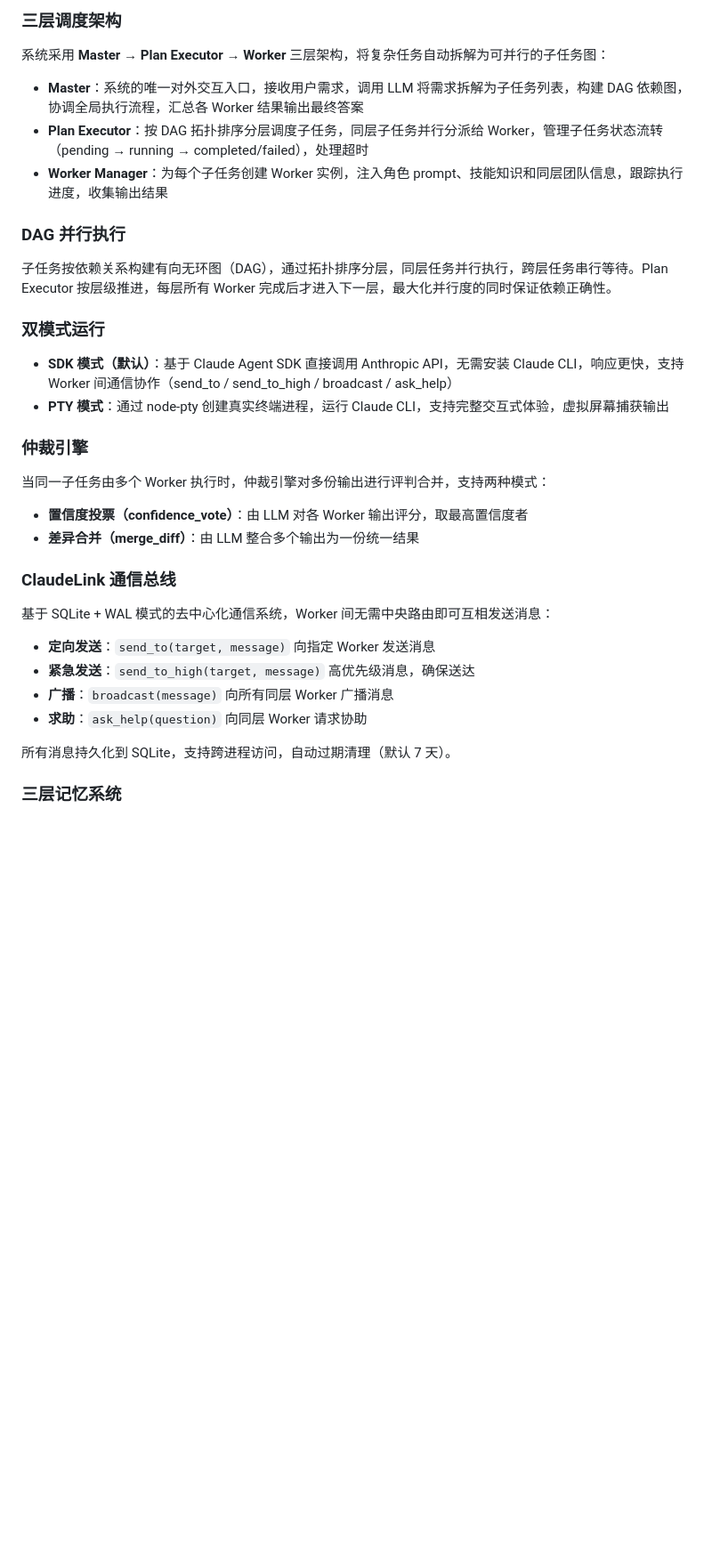
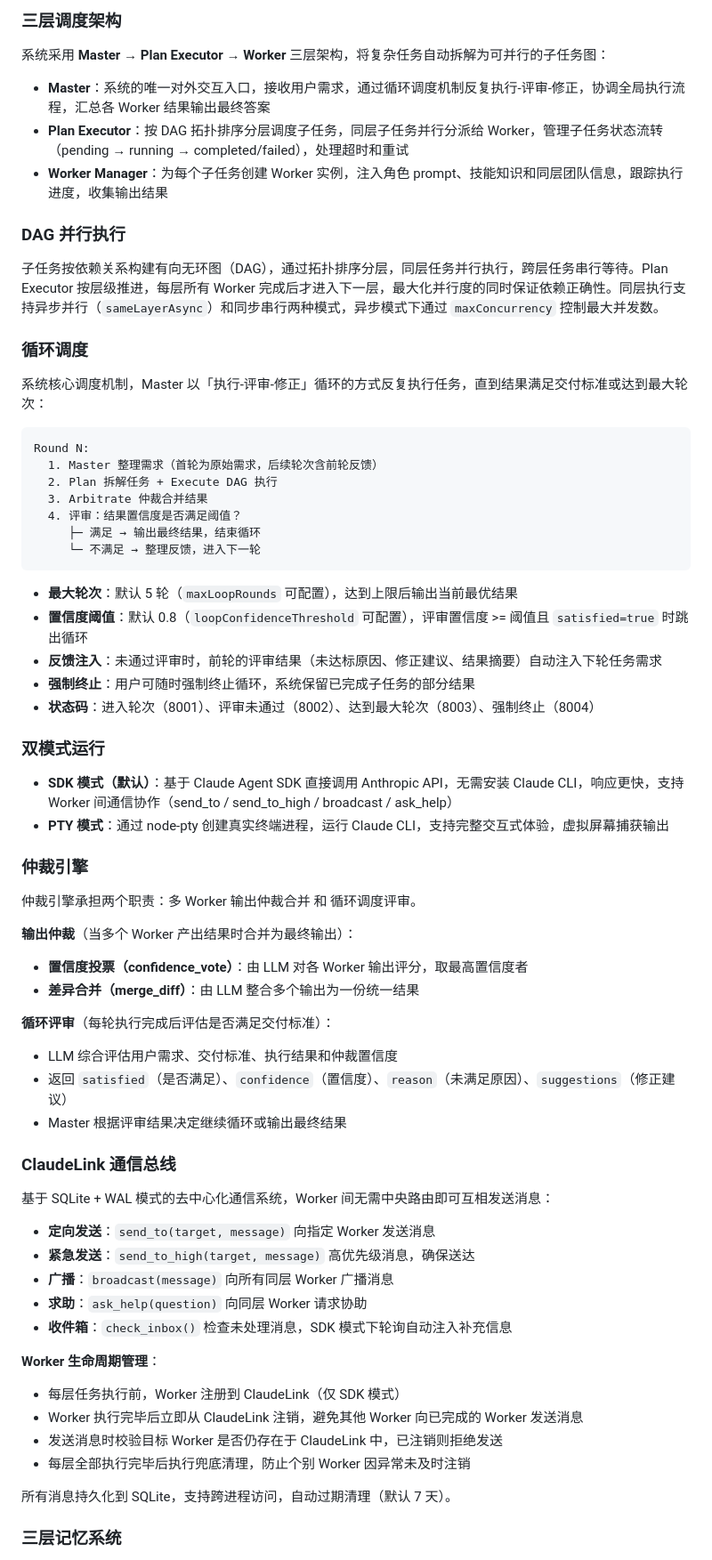
Before and after one commit to Shelly111111/OpenColony, a Markdown page: README.md, the part around one of its changes. Shown at 89% size. GitHub-like rendering; blank space fills up the shorter version.

````diff
--- a/README.md
+++ b/README.md
@@ -46,13 +46,33 @@ OpenColony 是一个基于 Claude 的多 Agent 调度系统，将复杂任务自
 
 系统采用 **Master → Plan Executor → Worker** 三层架构，将复杂任务自动拆解为可并行的子任务图：
 
-- **Master**：系统的唯一对外交互入口，接收用户需求，调用 LLM 将需求拆解为子任务列表，构建 DAG 依赖图，协调全局执行流程，汇总各 Worker 结果输出最终答案
-- **Plan Executor**：按 DAG 拓扑排序分层调度子任务，同层子任务并行分派给 Worker，管理子任务状态流转（pending → running → completed/failed），处理超时
+- **Master**：系统的唯一对外交互入口，接收用户需求，通过循环调度机制反复执行-评审-修正，协调全局执行流程，汇总各 Worker 结果输出最终答案
+- **Plan Executor**：按 DAG 拓扑排序分层调度子任务，同层子任务并行分派给 Worker，管理子任务状态流转（pending → running → completed/failed），处理超时和重试
 - **Worker Manager**：为每个子任务创建 Worker 实例，注入角色 prompt、技能知识和同层团队信息，跟踪执行进度，收集输出结果
 
 ### DAG 并行执行
 
-子任务按依赖关系构建有向无环图（DAG），通过拓扑排序分层，同层任务并行执行，跨层任务串行等待。Plan Executor 按层级推进，每层所有 Worker 完成后才进入下一层，最大化并行度的同时保证依赖正确性。
+子任务按依赖关系构建有向无环图（DAG），通过拓扑排序分层，同层任务并行执行，跨层任务串行等待。Plan Executor 按层级推进，每层所有 Worker 完成后才进入下一层，最大化并行度的同时保证依赖正确性。同层执行支持异步并行（`sameLayerAsync`）和同步串行两种模式，异步模式下通过 `maxConcurrency` 控制最大并发数。
+
+### 循环调度
+
+系统核心调度机制，Master 以「执行-评审-修正」循环的方式反复执行任务，直到结果满足交付标准或达到最大轮次：
+
+```
+Round N:
+  1. Master 整理需求（首轮为原始需求，后续轮次含前轮反馈）
+  2. Plan 拆解任务 + Execute DAG 执行
+  3. Arbitrate 仲裁合并结果
+  4. 评审：结果置信度是否满足阈值？
+     ├─ 满足 → 输出最终结果，结束循环
+     └─ 不满足 → 整理反馈，进入下一轮
+```
+
+- **最大轮次**：默认 5 轮（`maxLoopRounds` 可配置），达到上限后输出当前最优结果
+- **置信度阈值**：默认 0.8（`loopConfidenceThreshold` 可配置），评审置信度 >= 阈值且 `satisfied=true` 时跳出循环
+- **反馈注入**：未通过评审时，前轮的评审结果（未达标原因、修正建议、结果摘要）自动注入下轮任务需求
+- **强制终止**：用户可随时强制终止循环，系统保留已完成子任务的部分结果
+- **状态码**：进入轮次（8001）、评审未通过（8002）、达到最大轮次（8003）、强制终止（8004）
 
 ### 双模式运行
 
@@ -61,10 +81,18 @@ OpenColony 是一个基于 Claude 的多 Agent 调度系统，将复杂任务自
 
 ### 仲裁引擎
 
-当同一子任务由多个 Worker 执行时，仲裁引擎对多份输出进行评判合并，支持两种模式：
+仲裁引擎承担两个职责：多 Worker 输出仲裁合并 和 循环调度评审。
+
+**输出仲裁**（当多个 Worker 产出结果时合并为最终输出）：
 
 - **置信度投票（confidence_vote）**：由 LLM 对各 Worker 输出评分，取最高置信度者
 - **差异合并（merge_diff）**：由 LLM 整合多个输出为一份统一结果
+
+**循环评审**（每轮执行完成后评估是否满足交付标准）：
+
+- LLM 综合评估用户需求、交付标准、执行结果和仲裁置信度
+- 返回 `satisfied`（是否满足）、`confidence`（置信度）、`reason`（未满足原因）、`suggestions`（修正建议）
+- Master 根据评审结果决定继续循环或输出最终结果
 
 ### ClaudeLink 通信总线
 
@@ -74,6 +102,14 @@ OpenColony 是一个基于 Claude 的多 Agent 调度系统，将复杂任务自
 - **紧急发送**：`send_to_high(target, message)` 高优先级消息，确保送达
 - **广播**：`broadcast(message)` 向所有同层 Worker 广播消息
 - **求助**：`ask_help(question)` 向同层 Worker 请求协助
+- **收件箱**：`check_inbox()` 检查未处理消息，SDK 模式下轮询自动注入补充信息
+
+**Worker 生命周期管理**：
+
+- 每层任务执行前，Worker 注册到 ClaudeLink（仅 SDK 模式）
+- Worker 执行完毕后立即从 ClaudeLink 注销，避免其他 Worker 向已完成的 Worker 发送消息
+- 发送消息时校验目标 Worker 是否仍存在于 ClaudeLink 中，已注销则拒绝发送
+- 每层全部执行完毕后执行兜底清理，防止个别 Worker 因异常未及时注销
 
 所有消息持久化到 SQLite，支持跨进程访问，自动过期清理（默认 7 天）。
 
````
Also changed, not shown: other parts of README.md (+30 -12 lines).
